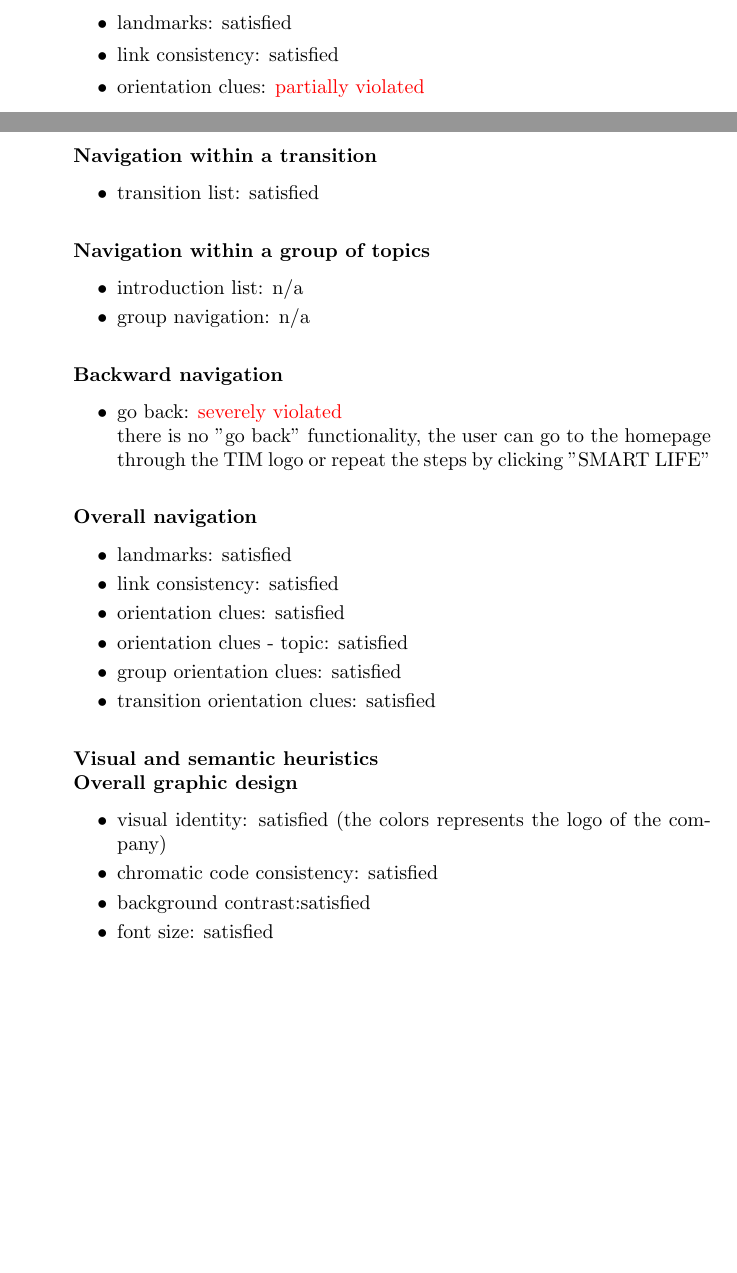
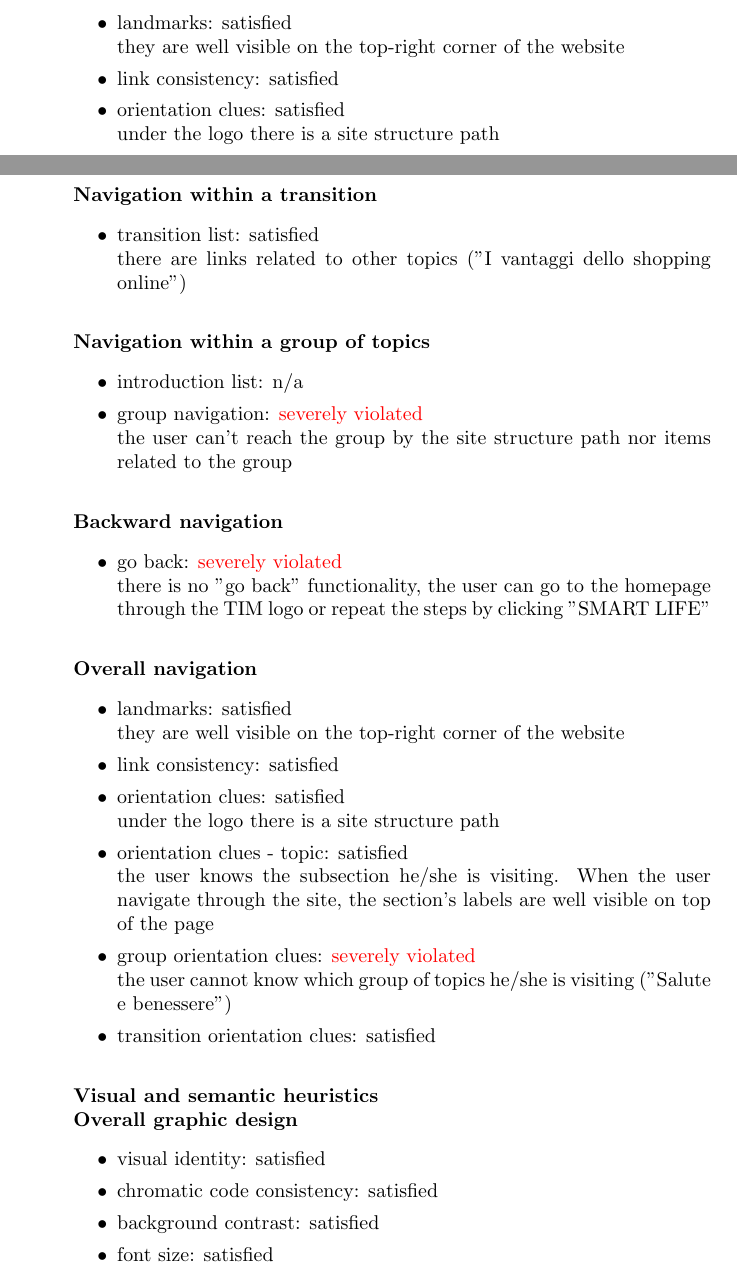
Before and after one commit to FrancescoZ/HyperMedia, a LaTeX document (Usability/USABILITY_REPORT.tex, which reads Usability/Scenario3.tex): two parts of pages 31 and 34 of 43, joined at a grey line, cut so that both start at the same text, the shorter picture padded with empty space. Compiled offline with pdfLaTeX.

Commit message:
Usability report: fix of scenario 3

```diff
--- a/Usability/Scenario3.tex
+++ b/Usability/Scenario3.tex
@@ -248,8 +255,9 @@ Summer is coming. Chiara wants to be in shape for the swimsuit season. She heard
 
 	\paragraph*{Overall navigation}
 	\begin{itemize}
-		\item landmarks: satisfied
+		\item landmarks: satisfied\\
+		they are well visible on the top-right corner of the website
 		\item link consistency: satisfied
-		\item orientation clues: \textcolor{red}{partially violated}\\
-		\item orientation clues - topic: satisfied
-		\item group orientation clues: n/a
+		\item orientation clues: satisfied\\
+		under the logo there is a site structure path
+		\item orientation clues - topic: satisfied\\
@@ -322,13 +333,15 @@ Summer is coming. Chiara wants to be in shape for the swimsuit season. She heard
 
 	\paragraph*{Navigation within a transition}
 	\begin{itemize}
-		\item transition list: satisfied
+		\item transition list: satisfied\\
+		there are links related to other topics ("I vantaggi dello shopping online")
 	\end{itemize}
 
 	\paragraph*{Navigation within a group of topics}
 	\begin{itemize}
 		\item introduction list: n/a
-		\item group navigation: n/a
+		\item group navigation: \textcolor{red}{severely violated}\\
+		the user can't reach the group by the site structure path nor items related to the group
 	\end{itemize}
 
 	\paragraph*{Backward navigation}
@@ -339,21 +352,25 @@ Summer is coming. Chiara wants to be in shape for the swimsuit season. She heard
 
 	\paragraph*{Overall navigation}
 	\begin{itemize}
-		\item landmarks: satisfied
+		\item landmarks: satisfied\\
+		they are well visible on the top-right corner of the website
 		\item link consistency: satisfied
-		\item orientation clues: satisfied
-		\item orientation clues - topic: satisfied
-		\item group orientation clues: satisfied
+		\item orientation clues: satisfied\\
+		under the logo there is a site structure path
+		\item orientation clues - topic: satisfied\\
+		the user knows the subsection he/she is visiting. When the user navigate through the site, the section's labels are well visible on top of the page
+		\item group orientation clues: \textcolor{red}{severely violated}\\
+		the user cannot know which group of topics he/she is visiting ("Salute e benessere")
 		\item transition orientation clues: satisfied
 	\end{itemize}
 
 	\paragraph*{Visual and semantic heuristics \\ Overall graphic design }
 	\begin{itemize}
-		\item visual identity: satisfied (the colors represents the logo of the company)
+		\item visual identity: satisfied
 		\item chromatic code consistency: satisfied
-		\item background contrast:satisfied
+		\item background contrast: satisfied
 		\item font size: satisfied
-		\item font colour: satisfied
+		\item font color: satisfied
 		\item font type: satisfied
 		\item anchor identity: satisfied
 		\item anchor states: satisfied
```
Also changed, not shown: Usability/USABILITY_REPORT.pdf, Usability/Scenario3.tex (54 more changed lines).
